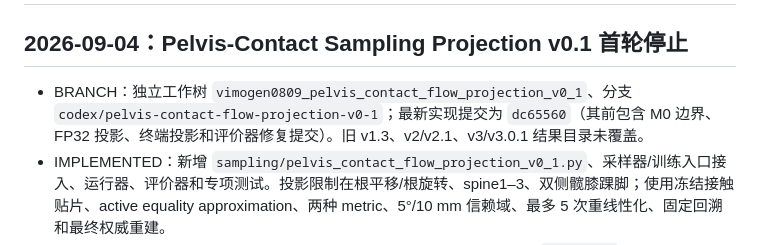
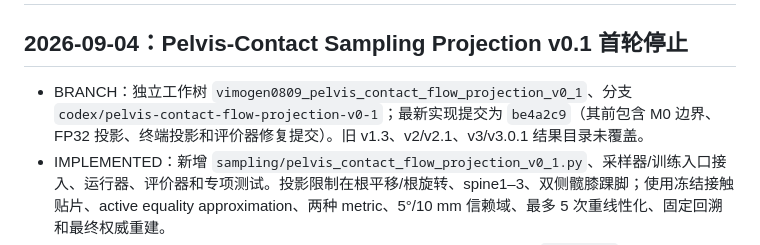
Before and after one commit to chu62928-cloud/vimogen_m, a Markdown page: PROJECT_MEMORY.md, the part around the change. Drawn GitHub-style.

Commit message:
docs: update v0.1 audit commit

```diff
--- a/PROJECT_MEMORY.md
+++ b/PROJECT_MEMORY.md
@@ -2,7 +2,7 @@
 
 ## 2026-09-04：Pelvis-Contact Sampling Projection v0.1 首轮停止
 
-- BRANCH：独立工作树 `vimogen0809_pelvis_contact_flow_projection_v0_1`、分支 `codex/pelvis-contact-flow-projection-v0-1`；最新实现提交为 `dc65560`（其前包含 M0 边界、FP32 投影、终端投影和评价器修复提交）。旧 v1.3、v2/v2.1、v3/v3.0.1 结果目录未覆盖。
+- BRANCH：独立工作树 `vimogen0809_pelvis_contact_flow_projection_v0_1`、分支 `codex/pelvis-contact-flow-projection-v0-1`；最新实现提交为 `be4a2c9`（其前包含 M0 边界、FP32 投影、终端投影和评价器修复提交）。旧 v1.3、v2/v2.1、v3/v3.0.1 结果目录未覆盖。
 - IMPLEMENTED：新增 `sampling/pelvis_contact_flow_projection_v0_1.py`、采样器/训练入口接入、运行器、评价器和专项测试。投影限制在根平移/根旋转、spine1–3、双侧髋膝踝脚；使用冻结接触贴片、active equality approximation、两种 metric、5°/10 mm 信赖域、最多 5 次重线性化、固定回溯和最终权威重建。
 - VERIFIED：服务器专项测试与采样器、v1.3、冻结 v3 边界兼容回归合计 `36 passed`；本地 Python 静态编译、`git diff --check` 通过。SMPL-X 端点 FP32 冒烟曾以 1 次重线性化收敛，条件数约 `215.6`，heel/toe 约 `0.05 mm`。
 - RUN：服务器运行目录 `/root/autodl-tmp/vimogen_clean/results/phase8/pelvis_contact_flow_projection_v0_1/pilot_sample34122/left/kinematic_temporal/dose_+2deg/attempt_08/`，耗时约 `79.3 s`。冻结输入快照、M0、投影端点、严格 JSON 和评价结果均保留；更早的失败 attempt_01/02/03/05/06 未覆盖。
```
